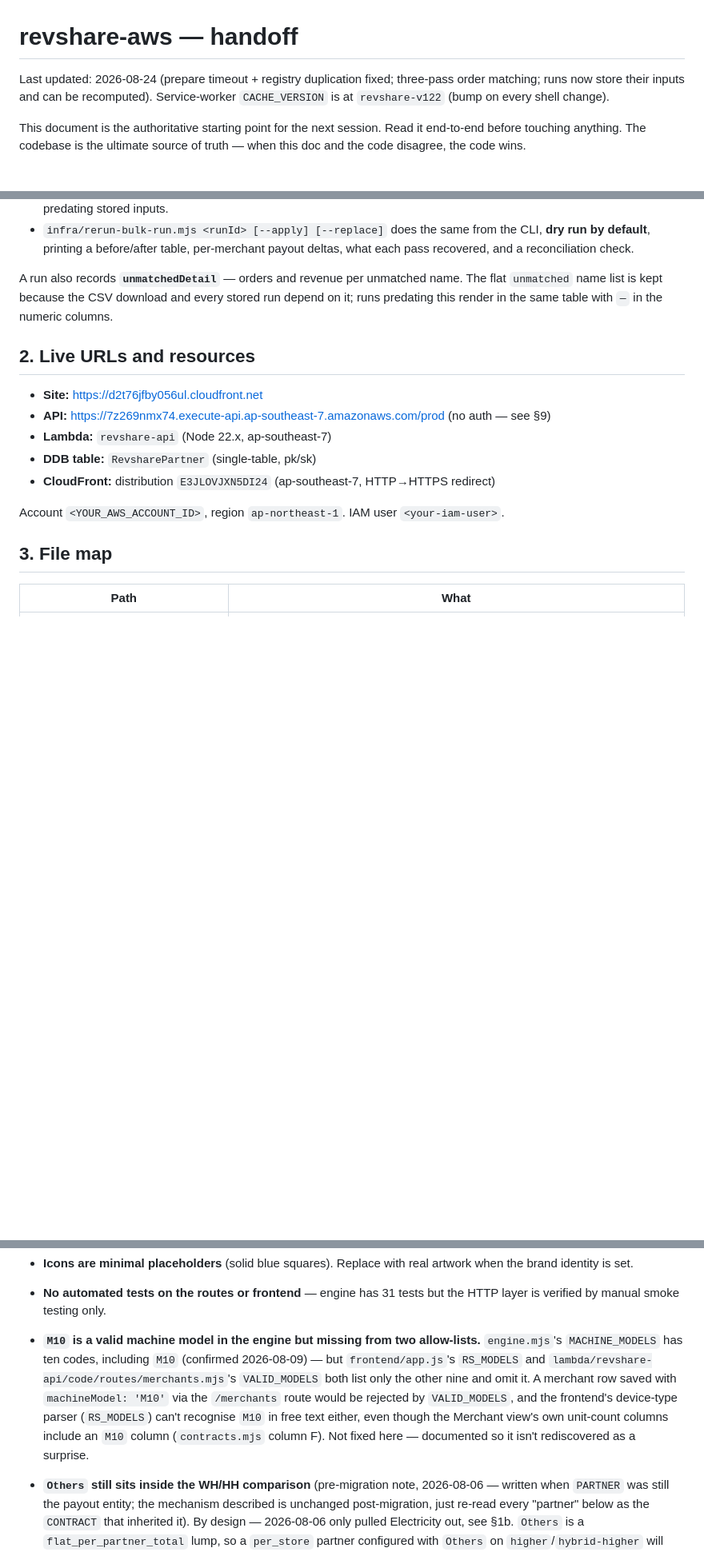
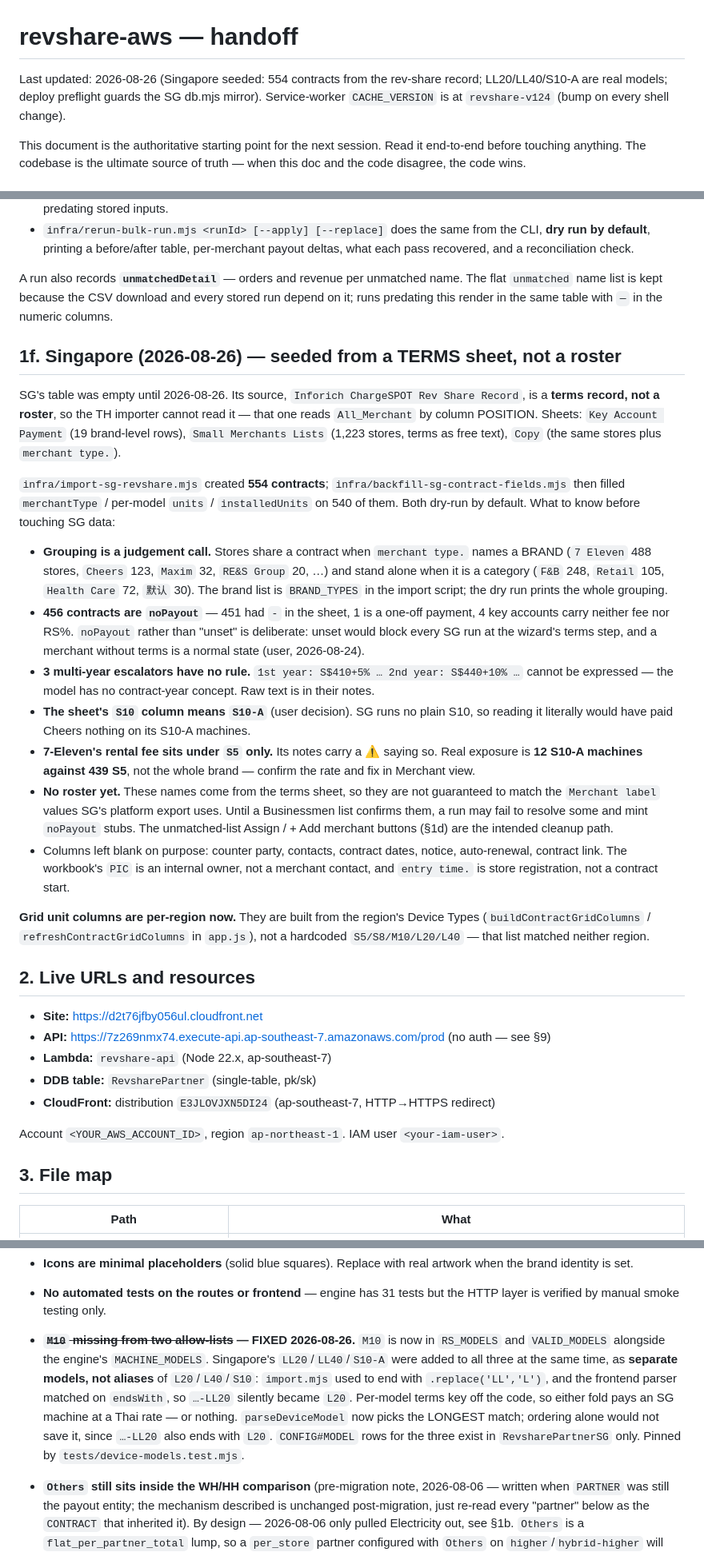
Before and after one commit to ozziewang-bit/revshare-aws, a Markdown page: CLAUDE.md, 3 parts joined by grey strips. Shown at 80% size. Rendered like a GitHub page; blank space fills up the shorter version.

Commit message:
docs: Singapore seeding, per-region unit columns, and the deploy preflight in CLAUDE.md

```diff
--- a/CLAUDE.md
+++ b/CLAUDE.md
@@ -1,7 +1,7 @@
 # revshare-aws — handoff
 
-Last updated: 2026-08-24 (prepare timeout + registry duplication fixed; three-pass order matching; runs now store their inputs and can be recomputed).
-Service-worker `CACHE_VERSION` is at `revshare-v122` (bump on every shell change).
+Last updated: 2026-08-26 (Singapore seeded: 554 contracts from the rev-share record; LL20/LL40/S10-A are real models; deploy preflight guards the SG db.mjs mirror).
+Service-worker `CACHE_VERSION` is at `revshare-v124` (bump on every shell change).
 
 This document is the authoritative starting point for the next session. Read it
 end-to-end before touching anything. The codebase is the ultimate source of
@@ -394,6 +394,43 @@ A run also records **`unmatchedDetail`** — orders and revenue per unmatched na
 `unmatched` name list is kept because the CSV download and every stored run depend on it; runs
 predating this render in the same table with `—` in the numeric columns.
 
+## 1f. Singapore (2026-08-26) — seeded from a TERMS sheet, not a roster
+
+SG's table was empty until 2026-08-26. Its source, `Inforich ChargeSPOT Rev Share Record`, is a
+**terms record, not a roster**, so the TH importer cannot read it — that one reads `All_Merchant`
+by column POSITION. Sheets: `Key Account Payment` (19 brand-level rows), `Small Merchants Lists`
+(1,223 stores, terms as free text), `Copy` (the same stores plus `merchant type.`).
+
+`infra/import-sg-revshare.mjs` created **554 contracts**; `infra/backfill-sg-contract-fields.mjs`
+then filled `merchantType` / per-model `units` / `installedUnits` on 540 of them. Both dry-run by
+default. What to know before touching SG data:
+
+- **Grouping is a judgement call.** Stores share a contract when `merchant type.` names a BRAND
+  (`7 Eleven` 488 stores, `Cheers` 123, `Maxim` 32, `RE&S Group` 20, …) and stand alone when it
+  is a category (`F&B` 248, `Retail` 105, `Health Care` 72, `默认` 30). The brand list is
+  `BRAND_TYPES` in the import script; the dry run prints the whole grouping.
+- **456 contracts are `noPayout`** — 451 had `-` in the sheet, 1 is a one-off payment, 4 key
+  accounts carry neither fee nor RS%. `noPayout` rather than "unset" is deliberate: unset would
+  block every SG run at the wizard's terms step, and a merchant without terms is a normal state
+  (user, 2026-08-24).
+- **3 multi-year escalators have no rule.** `1st year: S$410+5% … 2nd year: S$440+10% …` cannot
+  be expressed — the model has no contract-year concept. Raw text is in their notes.
+- **The sheet's `S10` column means `S10-A`** (user decision). SG runs no plain S10, so reading it
+  literally would have paid Cheers nothing on its S10-A machines.
+- **7-Eleven's rental fee sits under `S5` only.** Its notes carry a ⚠ saying so. Real exposure is
+  **12 S10-A machines against 439 S5**, not the whole brand — confirm the rate and fix in Merchant view.
+- **No roster yet.** These names come from the terms sheet, so they are not guaranteed to match the
+  `Merchant label` values SG's platform export uses. Until a Businessmen list confirms them, a run
+  may fail to resolve some and mint `noPayout` stubs. The unmatched-list Assign / + Add merchant
+  buttons (§1d) are the intended cleanup path.
+- Columns left blank on purpose: counter party, contacts, contract dates, notice, auto-renewal,
+  contract link. The workbook's `PIC` is an internal owner, not a merchant contact, and
+  `entry time.` is store registration, not a contract start.
+
+**Grid unit columns are per-region now.** They are built from the region's Device Types
+(`buildContractGridColumns` / `refreshContractGridColumns` in `app.js`), not a hardcoded
+`S5/S8/M10/L20/L40` — that list matched neither region.
+
 ## 2. Live URLs and resources
 
 - **Site:** https://d2t76jfby056ul.cloudfront.net
@@ -689,16 +737,14 @@ REVSHARE_CLOUDFRONT_DIST_ID=EXXXXXX ./infra/deploy-frontend.sh
   real artwork when the brand identity is set.
 - **No automated tests on the routes or frontend** — engine has 31 tests
   but the HTTP layer is verified by manual smoke testing only.
-- **`M10` is a valid machine model in the engine but missing from two allow-lists.**
-  `engine.mjs`'s `MACHINE_MODELS` has ten codes, including `M10` (confirmed
-  2026-08-09) — but `frontend/app.js`'s `RS_MODELS` and
-  `lambda/revshare-api/code/routes/merchants.mjs`'s `VALID_MODELS` both list only the
-  other nine and omit it. A merchant row saved with `machineModel: 'M10'` via the
-  `/merchants` route would be rejected by `VALID_MODELS`, and the frontend's
-  device-type parser (`RS_MODELS`) can't recognise `M10` in free text either, even
-  though the Merchant view's own unit-count columns include an `M10` column
-  (`contracts.mjs` column F). Not fixed here — documented so it isn't rediscovered
-  as a surprise.
+- **~~`M10` missing from two allow-lists~~ — FIXED 2026-08-26.** `M10` is now in `RS_MODELS` and
+  `VALID_MODELS` alongside the engine's `MACHINE_MODELS`. Singapore's `LL20`/`LL40`/`S10-A` were
+  added to all three at the same time, as **separate models, not aliases** of `L20`/`L40`/`S10`:
+  `import.mjs` used to end with `.replace('LL','L')`, and the frontend parser matched on
+  `endsWith`, so `…-LL20` silently became `L20`. Per-model terms key off the code, so either fold
+  pays an SG machine at a Thai rate — or nothing. `parseDeviceModel` now picks the LONGEST match;
+  ordering alone would not save it, since `…-LL20` also ends with `L20`. `CONFIG#MODEL` rows for
+  the three exist in `RevsharePartnerSG` only. Pinned by `tests/device-models.test.mjs`.
 - **`Others` still sits inside the WH/HH comparison** (pre-migration note, 2026-08-06 —
   written when `PARTNER` was still the payout entity; the mechanism described is
   unchanged post-migration, just re-read every "partner" below as the `CONTRACT` that
```
Also changed, not shown: other parts of CLAUDE.md (+14 -3 lines).
